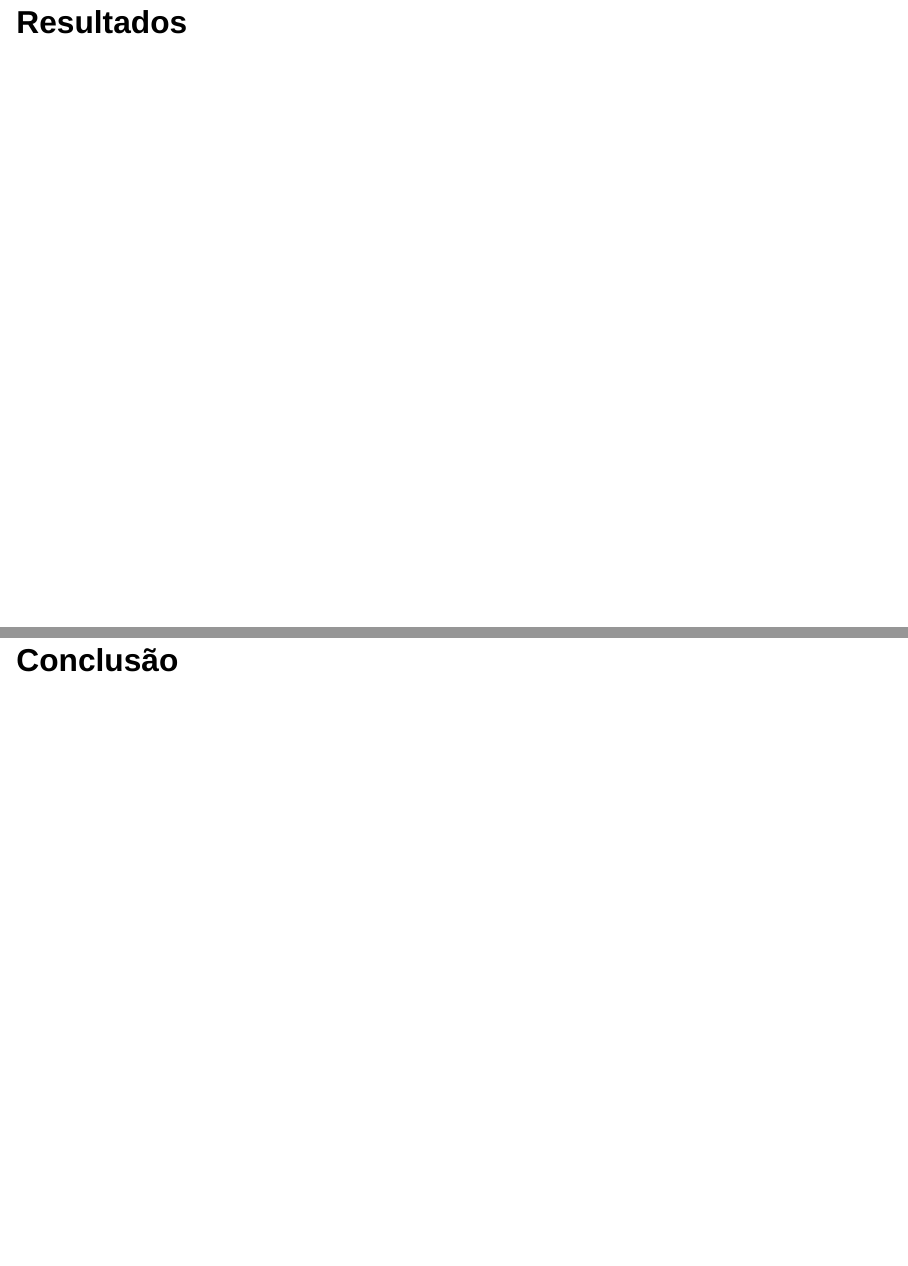
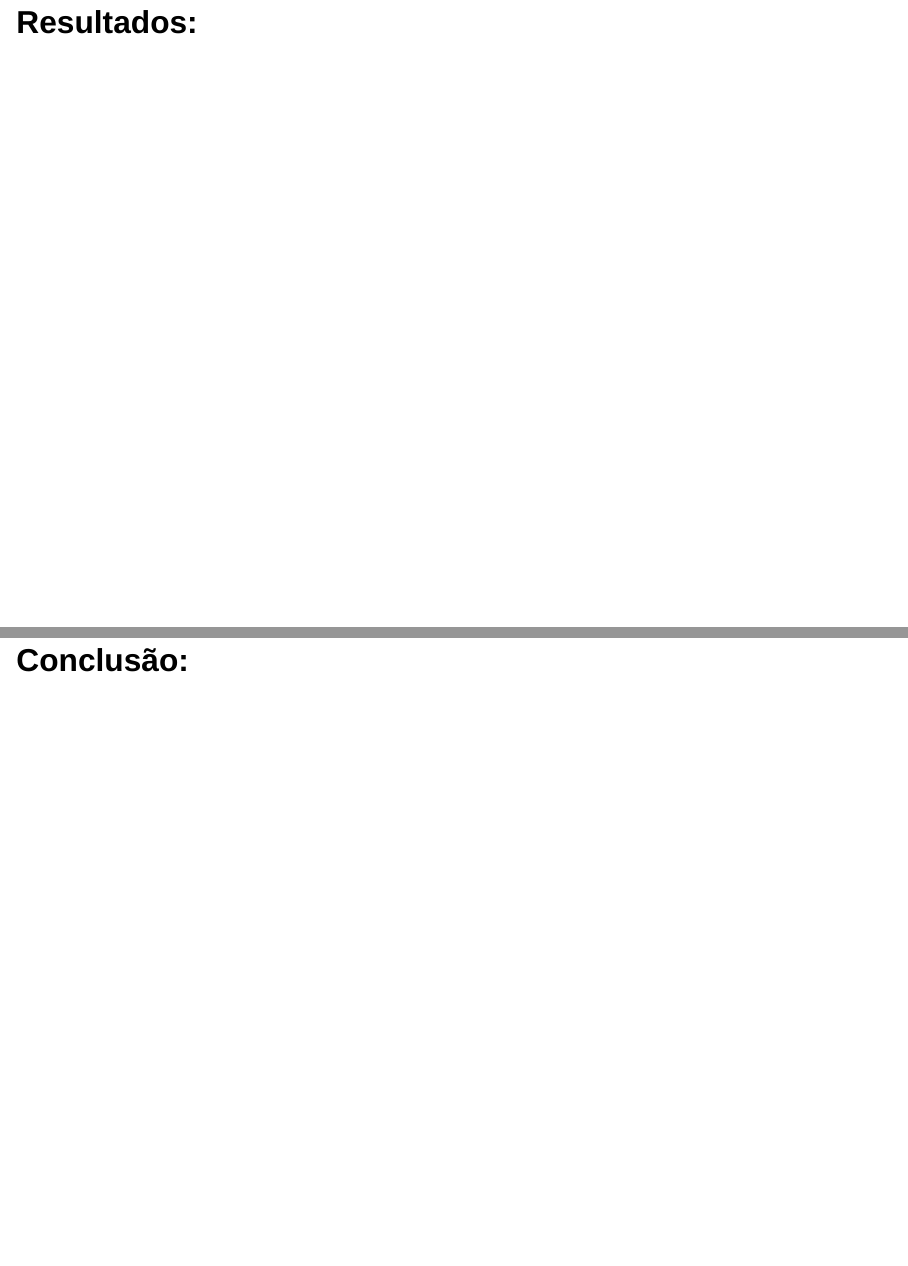
Before and after one commit to biafrancoff/Pratica_Estatistica2, a Quarto document (Atividade_2/index.qmd): pages 2 and 4 of 6, joined at a grey line. Rendered offline with R 4.5, knitr and Pandoc in place of Quarto, with nearby package versions; drawn as Slidy slides in place of the format the file asks for; some code elsewhere in the file could not run offline.

Commit message:
Atualização Atividades 1 e 2

````diff
--- a/Atividade_1/custom.css
+++ b/Atividade_1/custom.css
@@ -156,14 +156,21 @@
   color: #052034;
 }
 
-/* ===== Apêndices ===== */
-/* Todas as linhas (amarelo leve) */
-.tabela-estilo table tbody tr {
-  background-color: #fefce8; /* amarelo bem suave */
+
+/* Linhas ímpares */
+.tabela-estilo tbody tr:nth-child(odd) {
+  background-color: #fff9e8;
 }
 
-/* Linhas 3 e 4 (azul leve) */
-.tabela-estilo table tbody tr:nth-child(3),
-.tabela-estilo table tbody tr:nth-child(4) {
-  background-color: #eff6ff; /* azul bem suave */
+/* Linhas pares */
+.tabela-estilo tbody tr:nth-child(even) {
+  background-color: #edf3fa;
 }
+
+
+.texto-desfecho {
+  font-size: 0.8em;
+  text-align: center;
+  margin-top: 60px;
+  width: 100%;
+}
--- a/Atividade_2/index.qmd
+++ b/Atividade_2/index.qmd
@@ -23,7 +23,7 @@ format:
       data-background-size: cover
 ---
 
-# Resultados {.transicao data-background-image="imagens/transicao.png" data-background-size="cover"}
+# Resultados: {.transicao data-background-image="imagens/transicao.png" data-background-size="cover"}
 
 ## Tabela
 
@@ -303,7 +303,7 @@ tabela <- tabela %>%
 tabela
 ```
 
-# Conclusão {.transicao data-background-image="imagens/transicao.png" data-background-size="cover"}
+# Conclusão: {.transicao data-background-image="imagens/transicao.png" data-background-size="cover"}
 
 ## Principais achados
 
````
Also changed, not shown: Atividade_1/index.qmd (+1 -1 lines), 3 other files.
